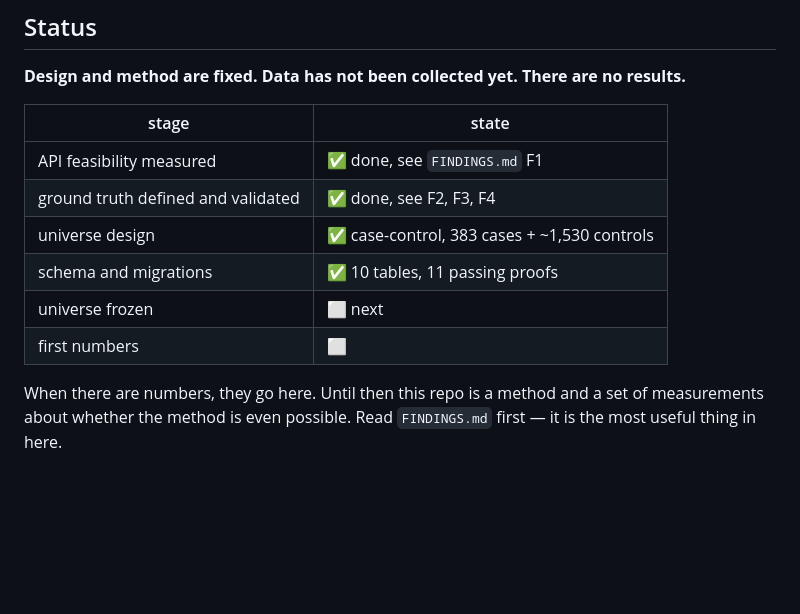
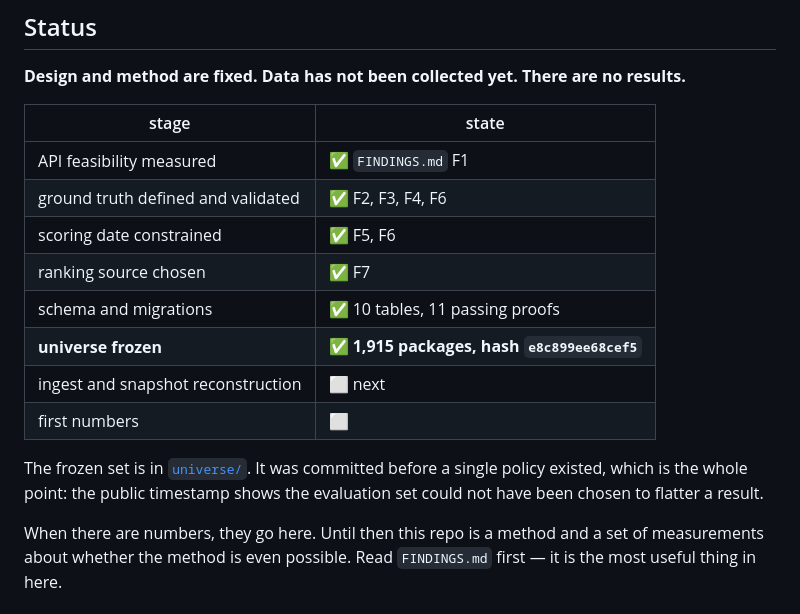
Before and after one commit to sudoeffortsss/depbench, a Markdown page: README.md, the part around the change. Rendered like a GitHub page; blank space fills up the shorter version.

```diff
--- a/README.md
+++ b/README.md
@@ -20,12 +20,18 @@ what actually happened over the following three and a half years.
 
 | stage | state |
 |---|---|
-| API feasibility measured | ✅ done, see `FINDINGS.md` F1 |
-| ground truth defined and validated | ✅ done, see F2, F3, F4 |
-| universe design | ✅ case-control, 383 cases + ~1,530 controls |
+| API feasibility measured | ✅ `FINDINGS.md` F1 |
+| ground truth defined and validated | ✅ F2, F3, F4, F6 |
+| scoring date constrained | ✅ F5, F6 |
+| ranking source chosen | ✅ F7 |
 | schema and migrations | ✅ 10 tables, 11 passing proofs |
-| universe frozen | ⬜ next |
+| **universe frozen** | ✅ **1,915 packages, hash `e8c899ee68cef5`** |
+| ingest and snapshot reconstruction | ⬜ next |
 | first numbers | ⬜ |
+
+The frozen set is in [`universe/`](./universe/). It was committed before a single policy
+existed, which is the whole point: the public timestamp shows the evaluation set could
+not have been chosen to flatter a result.
 
 When there are numbers, they go here. Until then this repo is a method and a set of
 measurements about whether the method is even possible. Read `FINDINGS.md` first — it is
```
Also changed, not shown: BLUEPRINT.md (+7 -3 lines).
